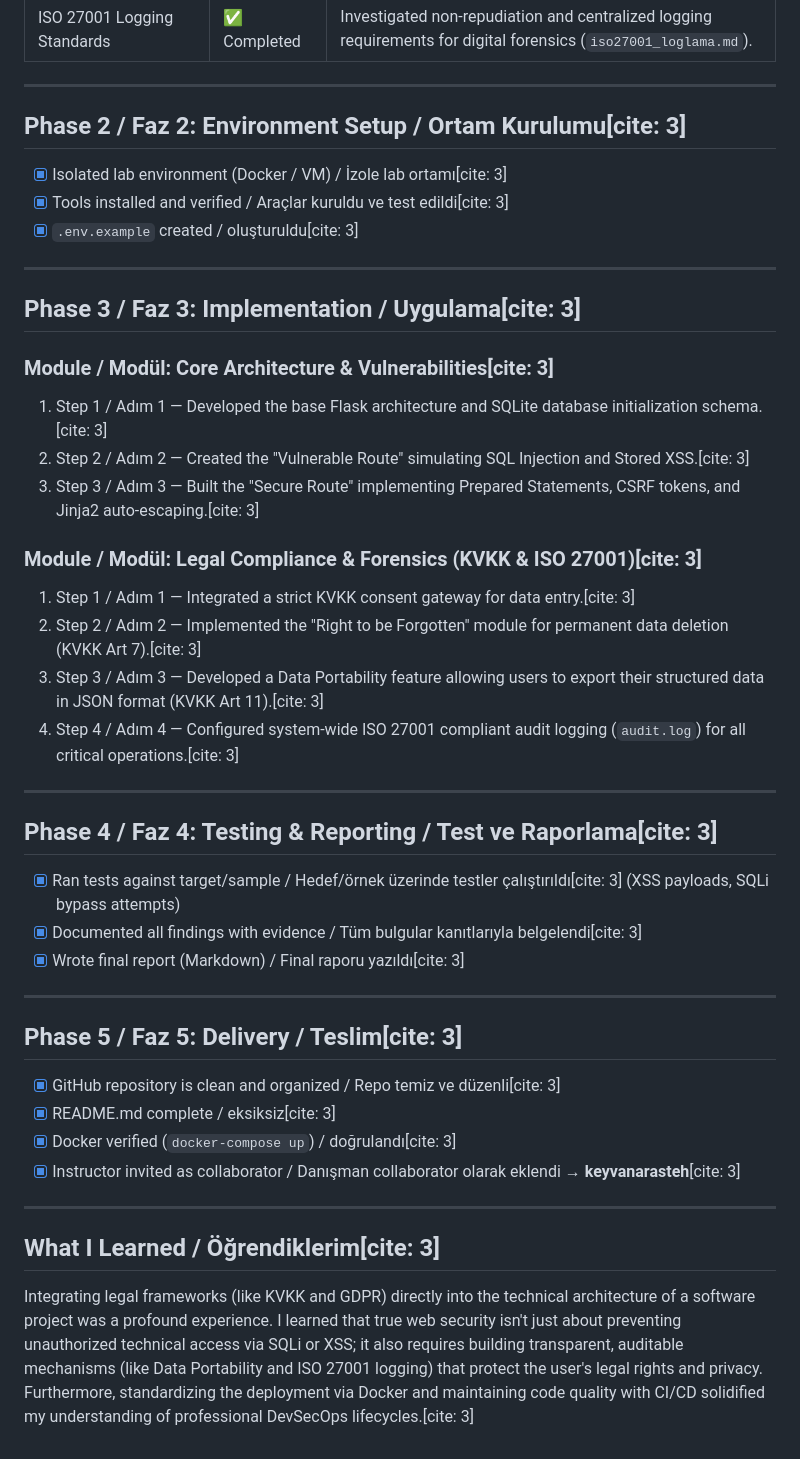
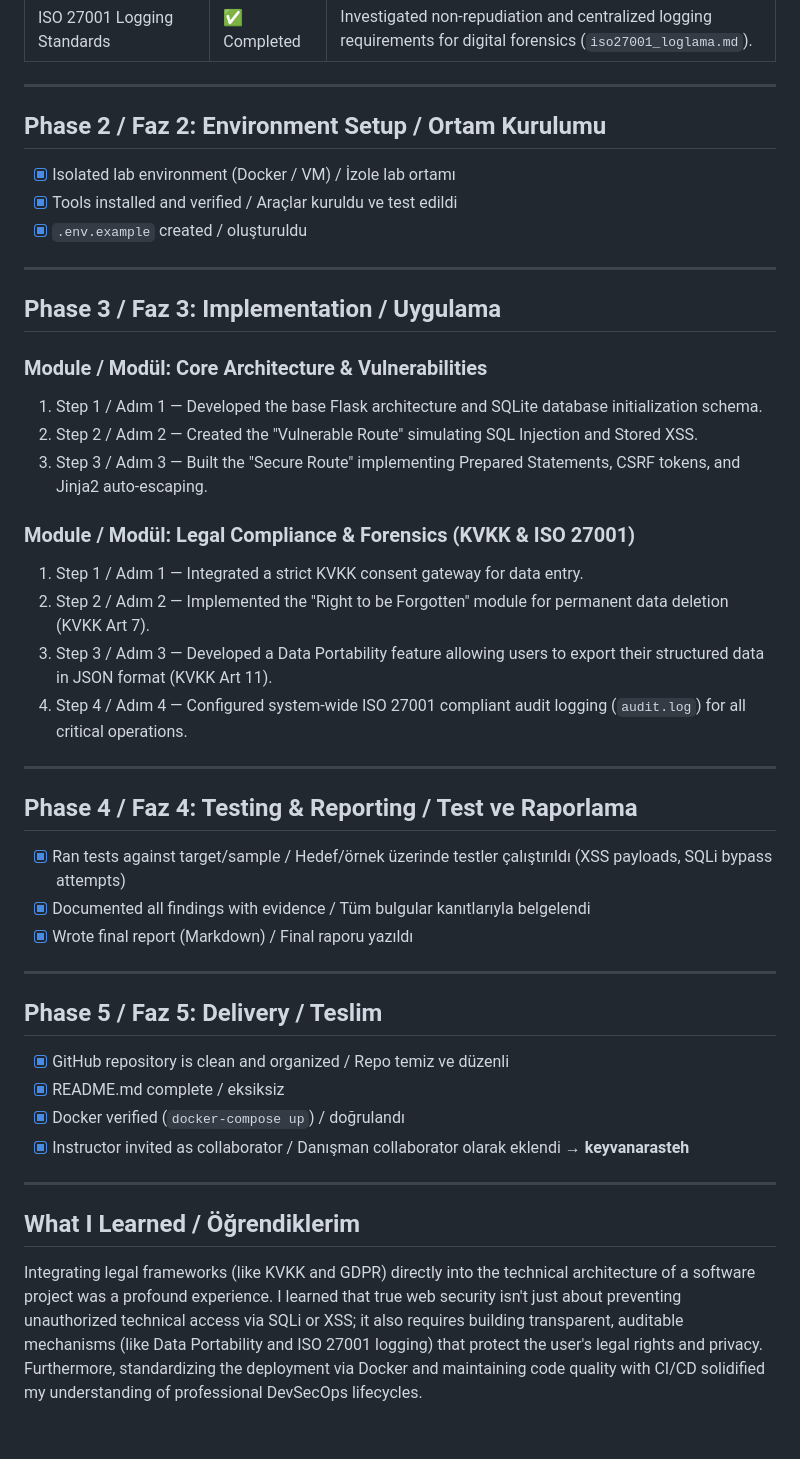
Before and after one commit to c4nka/owasp-secure-vault, a Markdown page: ROADMAP.md, the part around one of its changes. Drawn GitHub-style.

```diff
--- a/ROADMAP.md
+++ b/ROADMAP.md
@@ -30,48 +30,48 @@ Tek satır kod yazmadan önce şu soruları yanıtladım:[cite: 3]
 
 ---
 
-## Phase 2 / Faz 2: Environment Setup / Ortam Kurulumu[cite: 3]
+## Phase 2 / Faz 2: Environment Setup / Ortam Kurulumu
 
-- [x] Isolated lab environment (Docker / VM) / İzole lab ortamı[cite: 3]
-- [x] Tools installed and verified / Araçlar kuruldu ve test edildi[cite: 3]
-- [x] `.env.example` created / oluşturuldu[cite: 3]
+- [x] Isolated lab environment (Docker / VM) / İzole lab ortamı
+- [x] Tools installed and verified / Araçlar kuruldu ve test edildi
+- [x] `.env.example` created / oluşturuldu
 
 ---
 
-## Phase 3 / Faz 3: Implementation / Uygulama[cite: 3]
+## Phase 3 / Faz 3: Implementation / Uygulama
 
-### Module / Modül: Core Architecture & Vulnerabilities[cite: 3]
+### Module / Modül: Core Architecture & Vulnerabilities
 
-1. Step 1 / Adım 1 — Developed the base Flask architecture and SQLite database initialization schema.[cite: 3]
-2. Step 2 / Adım 2 — Created the "Vulnerable Route" simulating SQL Injection and Stored XSS.[cite: 3]
-3. Step 3 / Adım 3 — Built the "Secure Route" implementing Prepared Statements, CSRF tokens, and Jinja2 auto-escaping.[cite: 3]
+1. Step 1 / Adım 1 — Developed the base Flask architecture and SQLite database initialization schema.
+2. Step 2 / Adım 2 — Created the "Vulnerable Route" simulating SQL Injection and Stored XSS.
+3. Step 3 / Adım 3 — Built the "Secure Route" implementing Prepared Statements, CSRF tokens, and Jinja2 auto-escaping.
 
-### Module / Modül: Legal Compliance & Forensics (KVKK & ISO 27001)[cite: 3]
+### Module / Modül: Legal Compliance & Forensics (KVKK & ISO 27001)
 
-1. Step 1 / Adım 1 — Integrated a strict KVKK consent gateway for data entry.[cite: 3]
-2. Step 2 / Adım 2 — Implemented the "Right to be Forgotten" module for permanent data deletion (KVKK Art 7).[cite: 3]
-3. Step 3 / Adım 3 — Developed a Data Portability feature allowing users to export their structured data in JSON format (KVKK Art 11).[cite: 3]
-4. Step 4 / Adım 4 — Configured system-wide ISO 27001 compliant audit logging (`audit.log`) for all critical operations.[cite: 3]
+1. Step 1 / Adım 1 — Integrated a strict KVKK consent gateway for data entry.
+2. Step 2 / Adım 2 — Implemented the "Right to be Forgotten" module for permanent data deletion (KVKK Art 7).
+3. Step 3 / Adım 3 — Developed a Data Portability feature allowing users to export their structured data in JSON format (KVKK Art 11).
+4. Step 4 / Adım 4 — Configured system-wide ISO 27001 compliant audit logging (`audit.log`) for all critical operations.
 
 ---
 
-## Phase 4 / Faz 4: Testing & Reporting / Test ve Raporlama[cite: 3]
+## Phase 4 / Faz 4: Testing & Reporting / Test ve Raporlama
 
-- [x] Ran tests against target/sample / Hedef/örnek üzerinde testler çalıştırıldı[cite: 3] (XSS payloads, SQLi bypass attempts)
-- [x] Documented all findings with evidence / Tüm bulgular kanıtlarıyla belgelendi[cite: 3]
-- [x] Wrote final report (Markdown) / Final raporu yazıldı[cite: 3]
+- [x] Ran tests against target/sample / Hedef/örnek üzerinde testler çalıştırıldı (XSS payloads, SQLi bypass attempts)
+- [x] Documented all findings with evidence / Tüm bulgular kanıtlarıyla belgelendi
+- [x] Wrote final report (Markdown) / Final raporu yazıldı
 
 ---
 
-## Phase 5 / Faz 5: Delivery / Teslim[cite: 3]
+## Phase 5 / Faz 5: Delivery / Teslim
 
-- [x] GitHub repository is clean and organized / Repo temiz ve düzenli[cite: 3]
-- [x] README.md complete / eksiksiz[cite: 3]
-- [x] Docker verified (`docker-compose up`) / doğrulandı[cite: 3]
-- [x] Instructor invited as collaborator / Danışman collaborator olarak eklendi → **keyvanarasteh**[cite: 3]
+- [x] GitHub repository is clean and organized / Repo temiz ve düzenli
+- [x] README.md complete / eksiksiz
+- [x] Docker verified (`docker-compose up`) / doğrulandı
+- [x] Instructor invited as collaborator / Danışman collaborator olarak eklendi → **keyvanarasteh**
 
 ---
 
-## What I Learned / Öğrendiklerim[cite: 3]
+## What I Learned / Öğrendiklerim
 
-Integrating legal frameworks (like KVKK and GDPR) directly into the technical architecture of a software project was a profound experience. I learned that true web security isn't just about preventing unauthorized technical access via SQLi or XSS; it also requires building transparent, auditable mechanisms (like Data Portability and ISO 27001 logging) that protect the user's legal rights and privacy. Furthermore, standardizing the deployment via Docker and maintaining code quality with CI/CD solidified my understanding of professional DevSecOps lifecycles.[cite: 3]
+Integrating legal frameworks (like KVKK and GDPR) directly into the technical architecture of a software project was a profound experience. I learned that true web security isn't just about preventing unauthorized technical access via SQLi or XSS; it also requires building transparent, auditable mechanisms (like Data Portability and ISO 27001 logging) that protect the user's legal rights and privacy. Furthermore, standardizing the deployment via Docker and maintaining code quality with CI/CD solidified my understanding of professional DevSecOps lifecycles.
```
Also changed, not shown: other parts of ROADMAP.md (+13 -13 lines).
